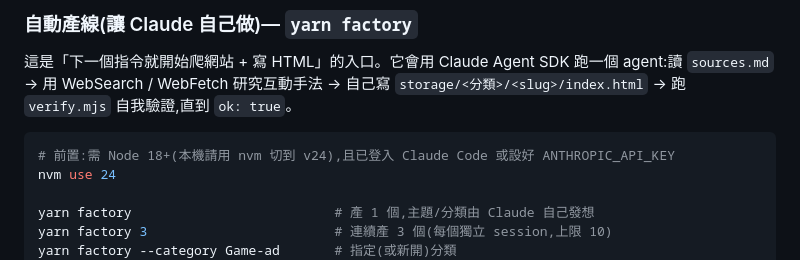
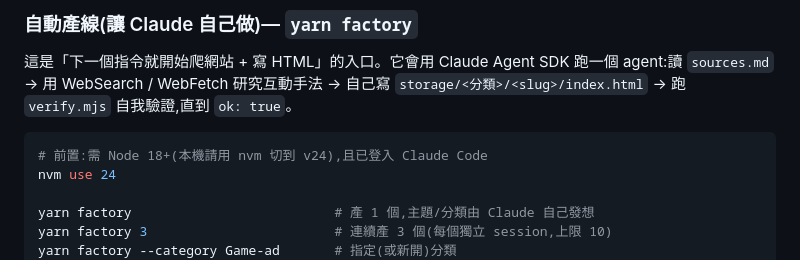
Before and after one commit to wucheiwei/advertisAutoRobot2, a Markdown page: README.md, the part around the change. GitHub-like rendering.

````diff
--- a/README.md
+++ b/README.md
@@ -52,7 +52,7 @@ tools/
 這是「下一個指令就開始爬網站 + 寫 HTML」的入口。它會用 Claude Agent SDK 跑一個 agent:讀 `sources.md` → 用 WebSearch / WebFetch 研究互動手法 → 自己寫 `storage/<分類>/<slug>/index.html` → 跑 `verify.mjs` 自我驗證,直到 `ok: true`。
 
 ```bash
-# 前置:需 Node 18+(本機請用 nvm 切到 v24),且已登入 Claude Code 或設好 ANTHROPIC_API_KEY
+# 前置:需 Node 18+(本機請用 nvm 切到 v24),且已登入 Claude Code
 nvm use 24
 
 yarn factory                          # 產 1 個,主題/分類由 Claude 自己發想
````
